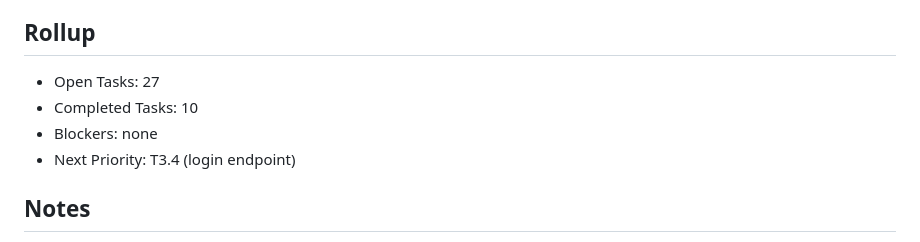
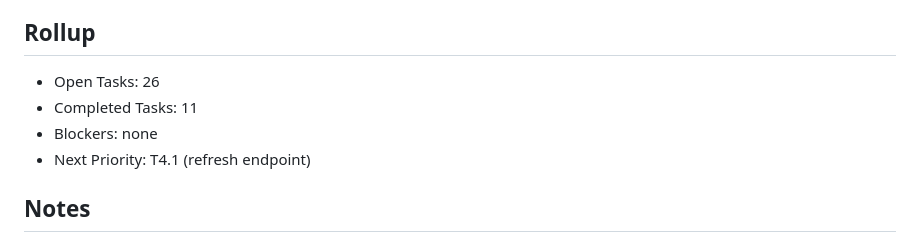
Before and after one commit to andreacanton/volunteer-hub, a Markdown page: plans/user-authentication-todo.md, the part around one of its changes. Rendered like a GitHub page.

Commit message:
Update TODO: Mark T3.4 (login endpoint) as completed
Co-Authored-By: Claude Sonnet 4.5 <noreply@anthropic.com>

```diff
--- a/plans/user-authentication-todo.md
+++ b/plans/user-authentication-todo.md
@@ -243,10 +243,10 @@
   - Notes: Include role field
 
 ## Rollup
-- Open Tasks: 27
-- Completed Tasks: 10
+- Open Tasks: 26
+- Completed Tasks: 11
 - Blockers: none
-- Next Priority: T3.4 (login endpoint)
+- Next Priority: T4.1 (refresh endpoint)
 
 ## Notes
 - Backend (T1.1-T6.4) can be developed independently from frontend (T7.1-T10.4)
```
Also changed, not shown: other parts of plans/user-authentication-todo.md (+1 -1 lines).
